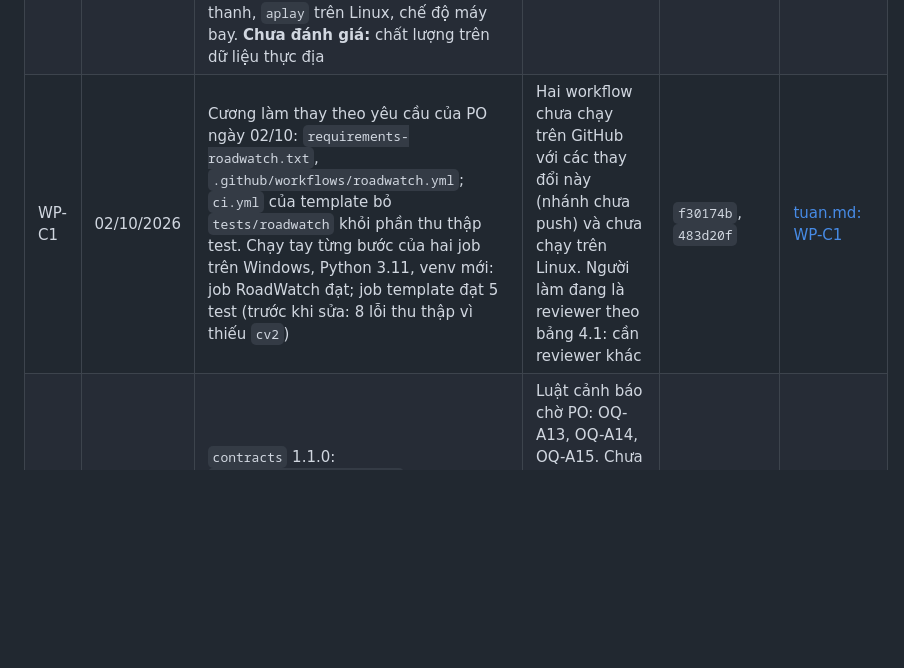
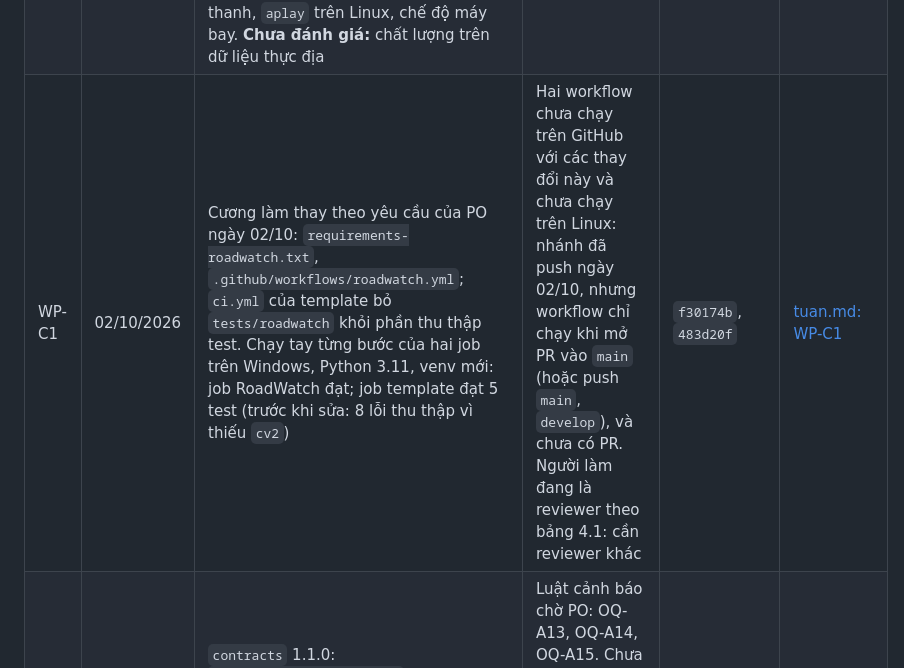
Before and after one commit to NguyenTuan-UET/roadwatch_copilot, a Markdown page: docs/plan/README.md, the part around the change. Rendered like a GitHub page; blank space fills up the shorter version.

Commit message:
docs(roadwatch): WP-C1 the branch is on GitHub; workflows wait for a PR
The plan row and the checklist line of WP-C1 said the branch was not
pushed. It was pushed on 02/10/2026 at 2ff71e4. Both workflows run on a
pull request into main (or a push to main or develop), so neither has run
yet. WORKLOG row for the push.

```diff
--- a/docs/plan/README.md
+++ b/docs/plan/README.md
@@ -217,7 +217,7 @@ Mỗi task một dòng. Chi tiết từng sản phẩm, bằng chứng và bư
 | WP-P4 | 01/10/2026 | Đã đồng bộ `main` (PR #3). `contracts` ở 1.0.0 (PO quyết nâng ngay); thêm `audio.phrases_sha256` (D-16) và `provisional_keys` cấp gốc (D-17); spec 4.4, 4.5 sửa theo code (D-4, D-19); fixture và snapshot schema sinh lại; 227 test đạt | Khánh và Tuấn xác nhận code A, B đọc ghi được 1.0.0, rồi mới gắn thẻ `contracts-v1.0`. Code BT-A trên `origin/tuannq` chưa dùng `contracts`. PO xác nhận D-19. Từ 02/10 code đã ở 1.1.0 (WP-C11): gắn thẻ ở phiên bản nào là việc PO quyết (OQ-A15) | Nhánh `feat/wp-p4-contracts-v1` | [cuong.md: WP-P4](phan-viec/cuong.md) |
 | WP-P3 | 02/10/2026 | `config/proposals/v0.yaml` là mẫu đủ mọi mục: phần B giữ nguyên; mục `audio` ghi độ dài và hash của bộ WAV nháp; giá trị do A cung cấp và đường dẫn theo máy là `null` kèm nhãn `TODO(A)`, `TODO(machine)`; `hitl propose` từ chối file chưa điền (có test). Cấu hình đầy đủ chỉ để chạy fixture nằm riêng ở `tests/roadwatch/fixtures/handoff/test-config.yaml` | Giá trị của A (WP-A1, WP-A4), số đo KS-2…KS-5, `roles.json` trên máy demo (WP-P2). Chưa có phê duyệt nào trên kho thật | `f30174b`, `b29ba35`, `6536665` | [cuong.md: WP-P3](phan-viec/cuong.md) |
 | WP-P8 | 02/10/2026 | Làm phần không phụ thuộc dữ liệu thật, theo yêu cầu bàn giao B+C của PO ngày 02/10. **Code đã có và test bằng dữ liệu mẫu:** `run --measurements` nhận đầu ra A giao sẵn (đọc file; replay và live), `--audio speaker\|simulated`, phiên mẫu có đủ xe, người và làn, `tests/roadwatch/test_handoff.py`, hướng dẫn ở `README.md`. Trên máy phát triển, `live` với bộ WAV nháp gọi bộ phát `winsound` cho đủ năm cảnh báo, không lỗi. **Chưa kiểm chứng:** máy demo, A thật, người nghe xác nhận âm thanh, `aplay` trên Linux, chế độ máy bay. **Chưa đánh giá:** chất lượng trên dữ liệu thực địa | WP-D3, WP-A12, WP-A1, WP-P3 chưa xong; OQ-A12 (cách nối package A hiện có) | `f30174b`, `0e2df5a`, `e1c4cfb`, `b29ba35` | [cuong.md: WP-P8](phan-viec/cuong.md) |
-| WP-C1 | 02/10/2026 | Cương làm thay theo yêu cầu của PO ngày 02/10: `requirements-roadwatch.txt`, `.github/workflows/roadwatch.yml`; `ci.yml` của template bỏ `tests/roadwatch` khỏi phần thu thập test. Chạy tay từng bước của hai job trên Windows, Python 3.11, venv mới: job RoadWatch đạt; job template đạt 5 test (trước khi sửa: 8 lỗi thu thập vì thiếu `cv2`) | Hai workflow chưa chạy trên GitHub với các thay đổi này (nhánh chưa push) và chưa chạy trên Linux. Người làm đang là reviewer theo bảng 4.1: cần reviewer khác | `f30174b`, `483d20f` | [tuan.md: WP-C1](phan-viec/tuan.md) |
+| WP-C1 | 02/10/2026 | Cương làm thay theo yêu cầu của PO ngày 02/10: `requirements-roadwatch.txt`, `.github/workflows/roadwatch.yml`; `ci.yml` của template bỏ `tests/roadwatch` khỏi phần thu thập test. Chạy tay từng bước của hai job trên Windows, Python 3.11, venv mới: job RoadWatch đạt; job template đạt 5 test (trước khi sửa: 8 lỗi thu thập vì thiếu `cv2`) | Hai workflow chưa chạy trên GitHub với các thay đổi này và chưa chạy trên Linux: nhánh đã push ngày 02/10, nhưng workflow chỉ chạy khi mở PR vào `main` (hoặc push `main`, `develop`), và chưa có PR. Người làm đang là reviewer theo bảng 4.1: cần reviewer khác | `f30174b`, `483d20f` | [tuan.md: WP-C1](phan-viec/tuan.md) |
 | WP-C11 | 02/10/2026 | `contracts` 1.1.0: `Measurement.risk_objects` (xe khác và người: danh tính, loại, vùng rủi ro, khoảng cách, TTC) và `Measurement.lane` (`LaneState`), đều tuỳ chọn. B và runtime chưa đọc hai trường: dữ liệu được kiểm, ghi log, chạy lại được, và không sinh cảnh báo (test so với file 1.0.0). Thứ tự ưu tiên audio đề xuất ở spec 3.6 | Luật cảnh báo chờ PO: OQ-A13, OQ-A14, OQ-A15. Chưa có task cho A xuất hai trường này. R-A cần xác nhận đo được `left_m`, `right_m` theo mét. Reviewer đề xuất là Khánh và Tuấn, chờ PO xác nhận | `b29ba35` | [cuong.md: WP-C11](phan-viec/cuong.md) |
 | WP-C9 | 29/09/2026 | Chưa làm | OQ-E1 | — | [cuong.md: WP-C9](phan-viec/cuong.md) |
 | WP-B0 | 01/10/2026 | PO chỉ định Cương làm thay Khánh từ 01/10. Đã đọc lại code B và đối chiếu spec 3.3–3.7 với test; đề xuất cho I-12, I-13 và 9 điểm mới (I-16…I-19, D-14…D-18) ghi ở spec mục 12 | PO chưa chỉ định reviewer mới (bảng 4.1 đang ghi Cương); bảng đối chiếu chờ mở PR | `1325e86`, nhánh `feat/wp-b0-b9-c4-decision-eval` | [khanh.md: WP-B0](phan-viec/khanh.md) |
```
Also changed, not shown: WORKLOG.md (+1 -0 lines), 1 other file.
